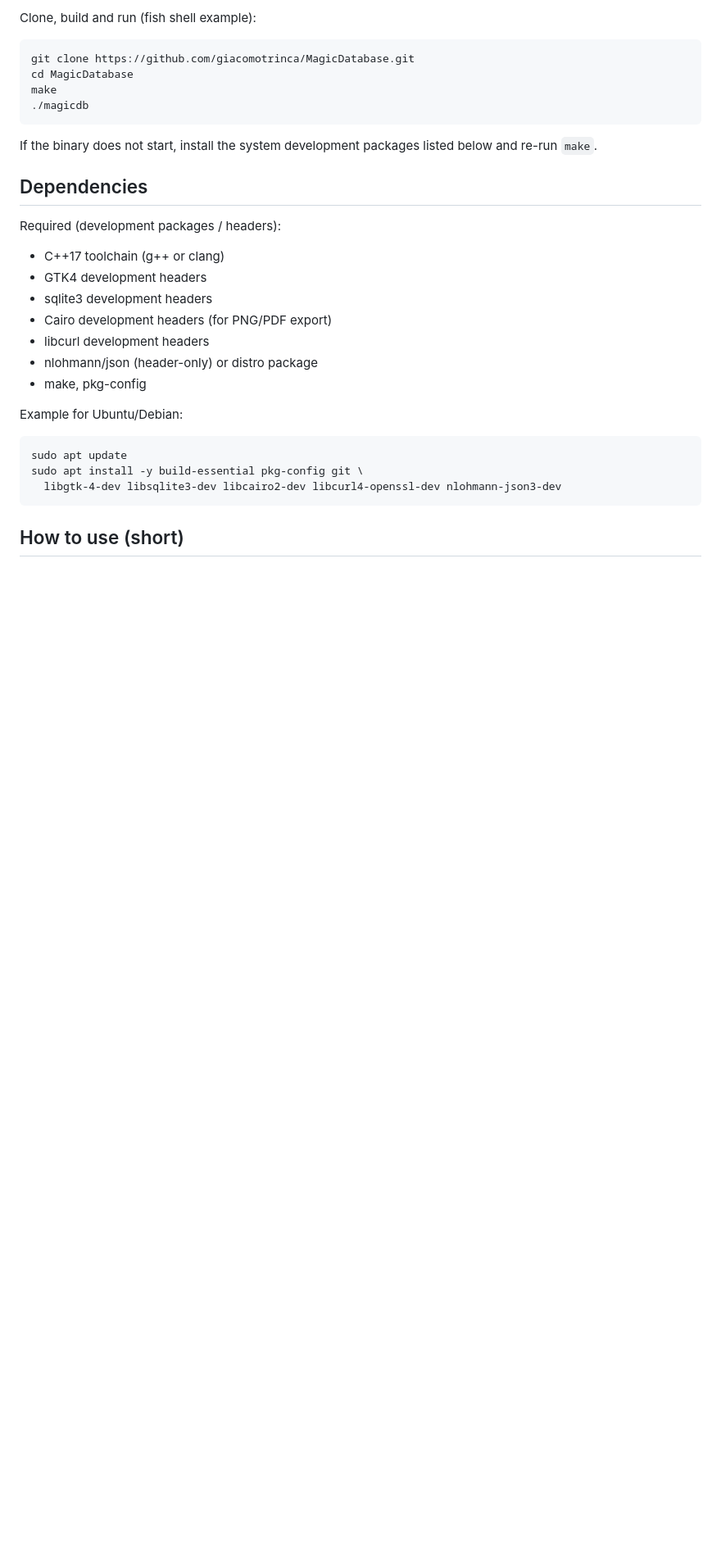
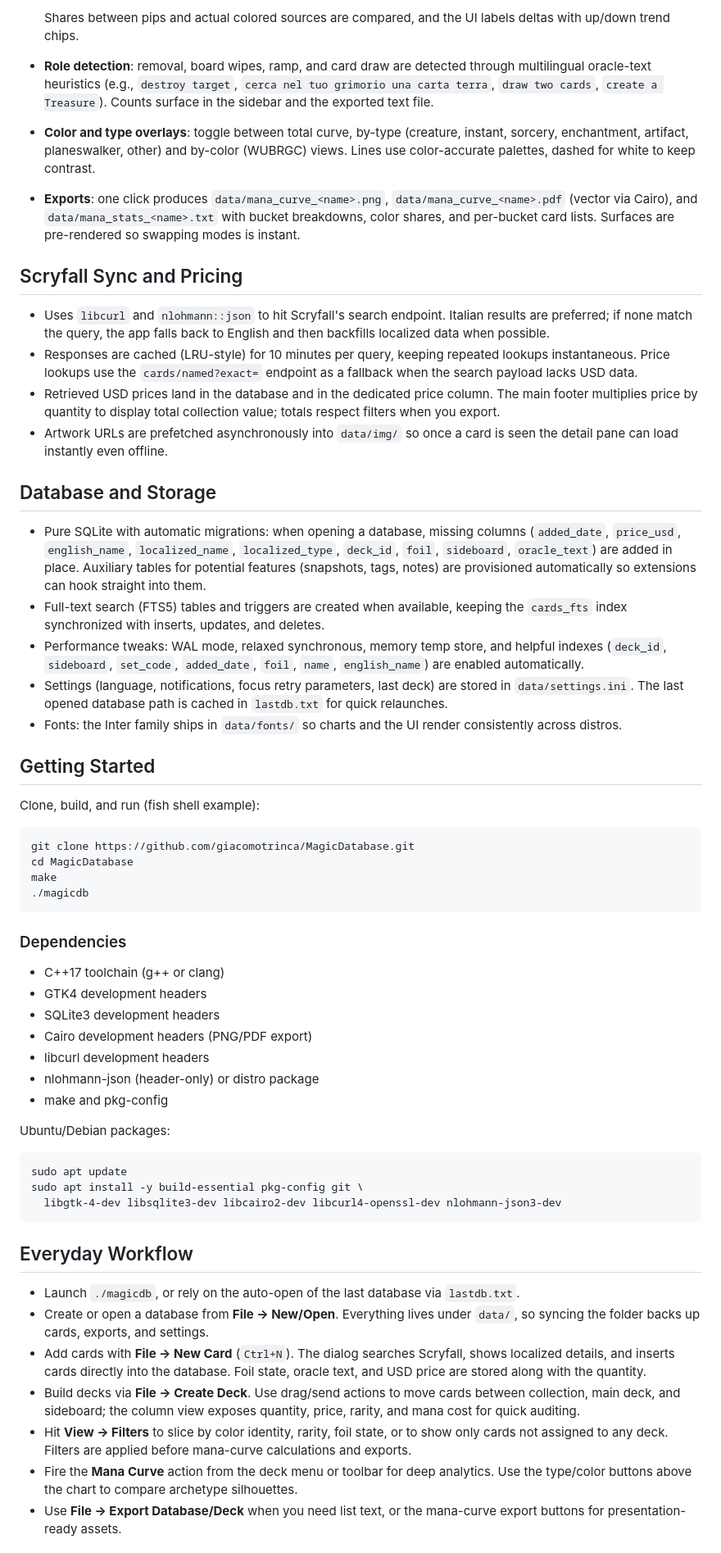
Before and after one commit to giacomotrinca/MagicDatabase, a Markdown page: README.md, the part around one of its changes. Shown at 82% size. GitHub-like rendering; blank space fills up the shorter version.

````diff
--- a/README.md
+++ b/README.md
@@ -54,5 +57,24 @@ Quick start
 
-Clone, build and run (fish shell example):
+  Shares between pips and actual colored sources are compared, and the UI labels deltas with up/down trend chips.
+- **Role detection**: removal, board wipes, ramp, and card draw are detected through multilingual oracle-text heuristics (e.g., `destroy target`, `cerca nel tuo grimorio una carta terra`, `draw two cards`, `create a Treasure`). Counts surface in the sidebar and the exported text file.
+- **Color and type overlays**: toggle between total curve, by-type (creature, instant, sorcery, enchantment, artifact, planeswalker, other) and by-color (WUBRGC) views. Lines use color-accurate palettes, dashed for white to keep contrast.
+- **Exports**: one click produces `data/mana_curve_<name>.png`, `data/mana_curve_<name>.pdf` (vector via Cairo), and `data/mana_stats_<name>.txt` with bucket breakdowns, color shares, and per-bucket card lists. Surfaces are pre-rendered so swapping modes is instant.
+
+## Scryfall Sync and Pricing
+- Uses `libcurl` and `nlohmann::json` to hit Scryfall's search endpoint. Italian results are preferred; if none match the query, the app falls back to English and then backfills localized data when possible.
+- Responses are cached (LRU-style) for 10 minutes per query, keeping repeated lookups instantaneous. Price lookups use the `cards/named?exact=` endpoint as a fallback when the search payload lacks USD data.
+- Retrieved USD prices land in the database and in the dedicated price column. The main footer multiplies price by quantity to display total collection value; totals respect filters when you export.
+- Artwork URLs are prefetched asynchronously into `data/img/` so once a card is seen the detail pane can load instantly even offline.
+
+## Database and Storage
+- Pure SQLite with automatic migrations: when opening a database, missing columns (`added_date`, `price_usd`, `english_name`, `localized_name`, `localized_type`, `deck_id`, `foil`, `sideboard`, `oracle_text`) are added in place. Auxiliary tables for potential features (snapshots, tags, notes) are provisioned automatically so extensions can hook straight into them.
+- Full-text search (FTS5) tables and triggers are created when available, keeping the `cards_fts` index synchronized with inserts, updates, and deletes.
+- Performance tweaks: WAL mode, relaxed synchronous, memory temp store, and helpful indexes (`deck_id`, `sideboard`, `set_code`, `added_date`, `foil`, `name`, `english_name`) are enabled automatically.
+- Settings (language, notifications, focus retry parameters, last deck) are stored in `data/settings.ini`. The last opened database path is cached in `lastdb.txt` for quick relaunches.
+- Fonts: the Inter family ships in `data/fonts/` so charts and the UI render consistently across distros.
+
+## Getting Started
+Clone, build, and run (fish shell example):
 
 ```fish
 git clone https://github.com/giacomotrinca/MagicDatabase.git
@@ -61,22 +83,16 @@ make
 ./magicdb
 ```
 
-If the binary does not start, install the system development packages listed below and re-run `make`.
-
-Dependencies
-------------
-
-Required (development packages / headers):
-
+### Dependencies
 - C++17 toolchain (g++ or clang)
 - GTK4 development headers
-- sqlite3 development headers
-- Cairo development headers (for PNG/PDF export)
+- SQLite3 development headers
+- Cairo development headers (PNG/PDF export)
 - libcurl development headers
-- nlohmann/json (header-only) or distro package
-- make, pkg-config
+- nlohmann-json (header-only) or distro package
+- make and pkg-config
 
-Example for Ubuntu/Debian:
+Ubuntu/Debian packages:
 
 ```fish
 sudo apt update
@@ -84,6 +100,12 @@ sudo apt install -y build-essential pkg-config git \
   libgtk-4-dev libsqlite3-dev libcairo2-dev libcurl4-openssl-dev nlohmann-json3-dev
 ```
 
-How to use (short)
-------------------
+## Everyday Workflow
+- Launch `./magicdb`, or rely on the auto-open of the last database via `lastdb.txt`.
+- Create or open a database from **File → New/Open**. Everything lives under `data/`, so syncing the folder backs up cards, exports, and settings.
+- Add cards with **File → New Card** (`Ctrl+N`). The dialog searches Scryfall, shows localized details, and inserts cards directly into the database. Foil state, oracle text, and USD price are stored along with the quantity.
+- Build decks via **File → Create Deck**. Use drag/send actions to move cards between collection, main deck, and sideboard; the column view exposes quantity, price, rarity, and mana cost for quick auditing.
+- Hit **View → Filters** to slice by color identity, rarity, foil state, or to show only cards not assigned to any deck. Filters are applied before mana-curve calculations and exports.
+- Fire the **Mana Curve** action from the deck menu or toolbar for deep analytics. Use the type/color buttons above the chart to compare archetype silhouettes.
+- Use **File → Export Database/Deck** when you need list text, or the mana-curve export buttons for presentation-ready assets.
 
````
Also changed, not shown: other parts of README.md (+64 -108 lines).
